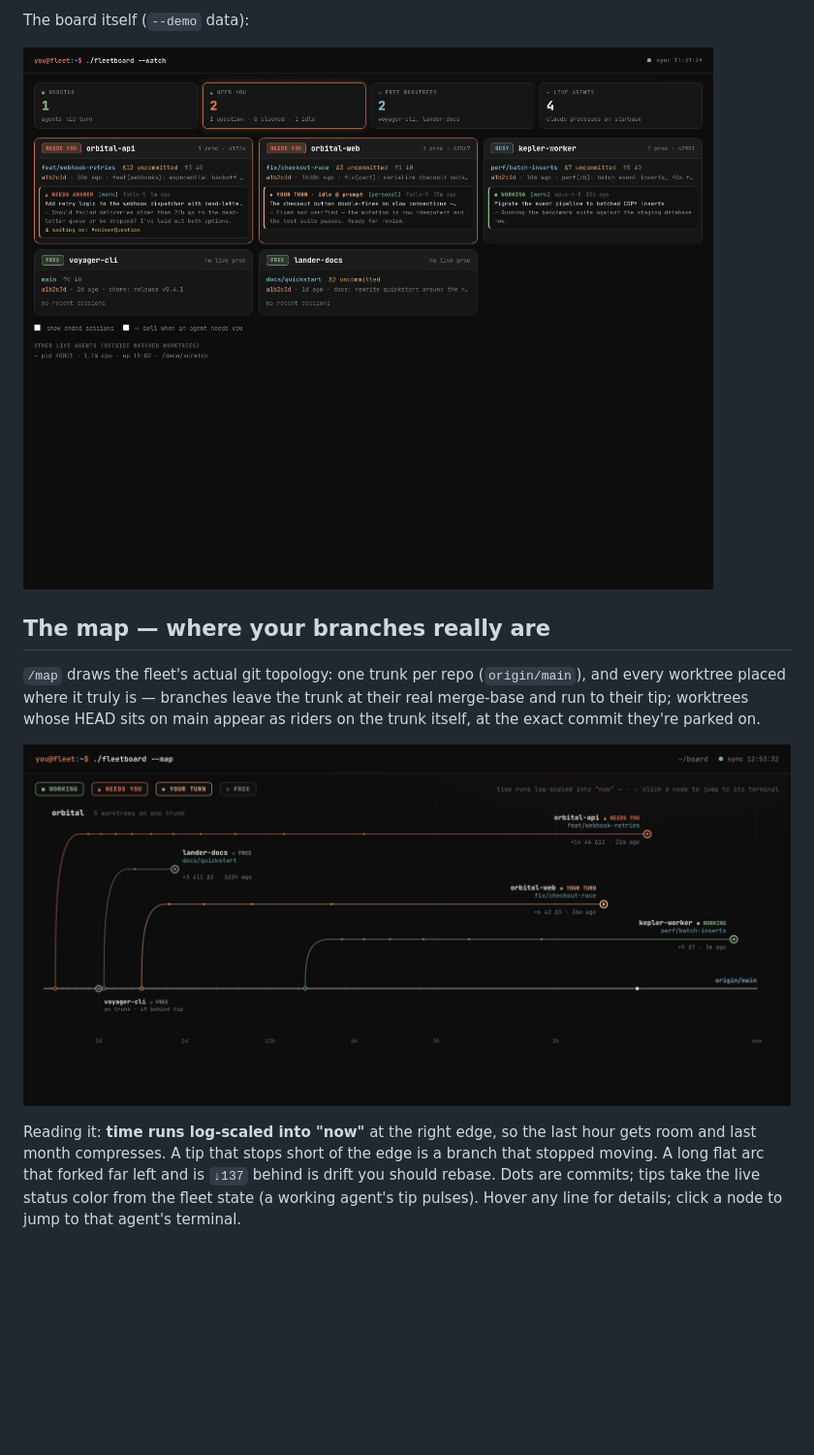
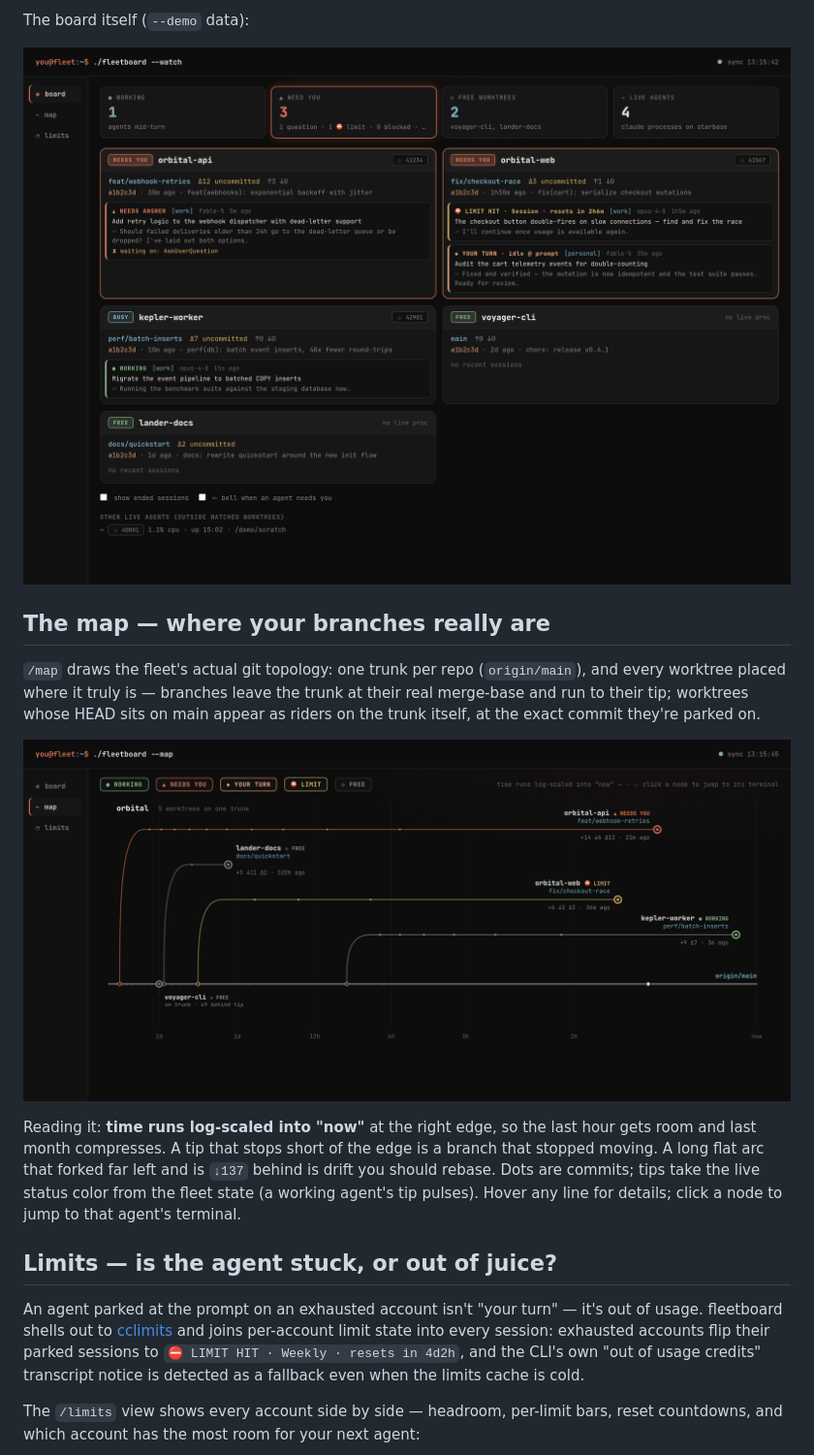
Before and after one commit to acrdlph/fleetboard, a Markdown page: README.md, the part around one of its changes. Shown at 97% size. Rendered like a GitHub page; pictures changed too: docs/map.png, docs/screenshot.png; blank space fills up the shorter version.

```diff
--- a/README.md
+++ b/README.md
@@ -84,3 +84,17 @@ is a branch that stopped moving. A long flat arc that forked far left and is
 status color from the fleet state (a working agent's tip pulses). Hover any
 line for details; click a node to jump to that agent's terminal.
 
+## Limits — is the agent stuck, or out of juice?
+
+An agent parked at the prompt on an exhausted account isn't "your turn" — it's
+out of usage. fleetboard shells out to
+[cclimits](https://github.com/acrdlph/cclimits) and joins per-account limit
+state into every session: exhausted accounts flip their parked sessions to
+`⛔ LIMIT HIT · Weekly · resets in 4d2h`, and the CLI's own "out of usage
+credits" transcript notice is detected as a fallback even when the limits
+cache is cold.
+
+The `/limits` view shows every account side by side — headroom, per-limit
+bars, reset countdowns, and which account has the most room for your next
+agent:
+
```
Also changed, not shown: other parts of README.md (+6 -0 lines), docs/limits.png (added), 4 other files.
